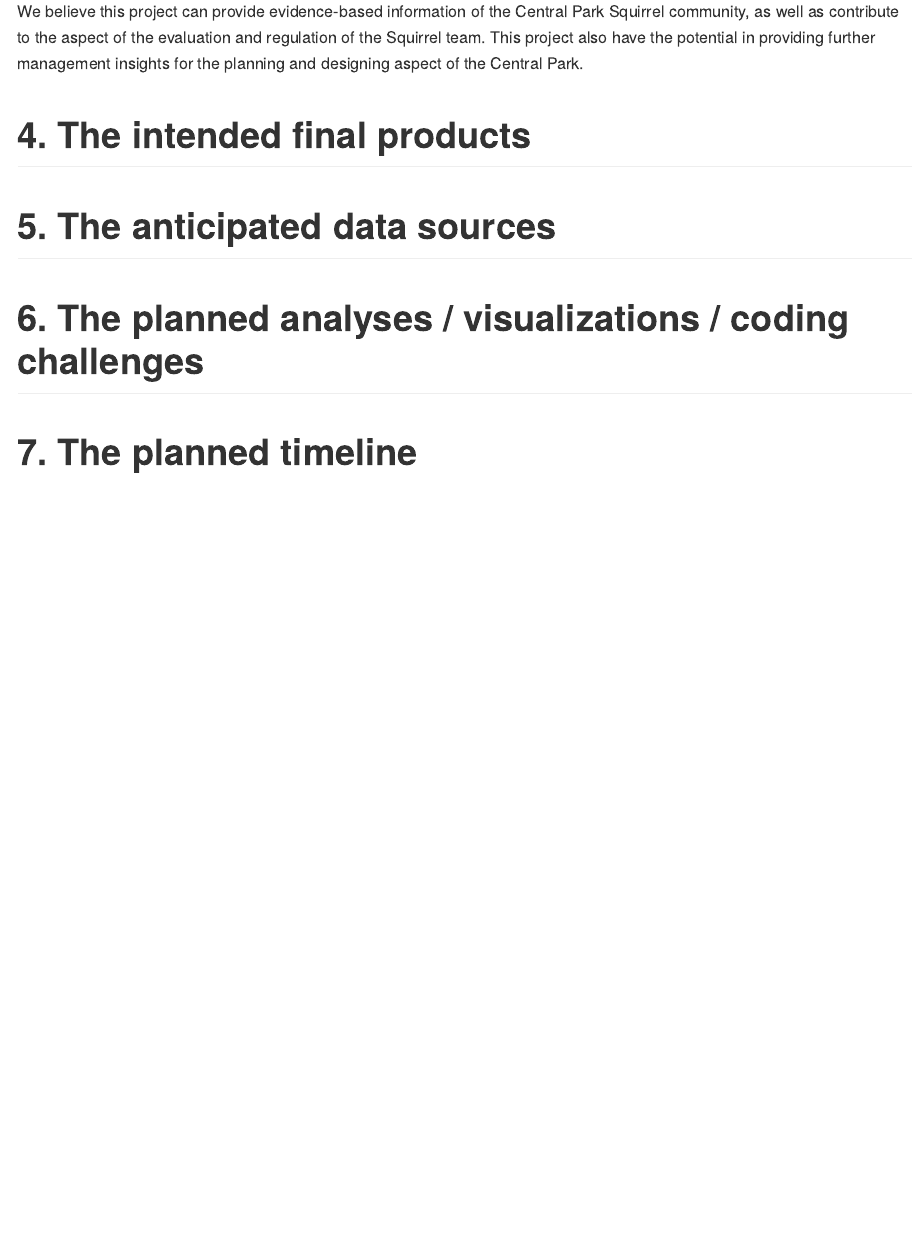
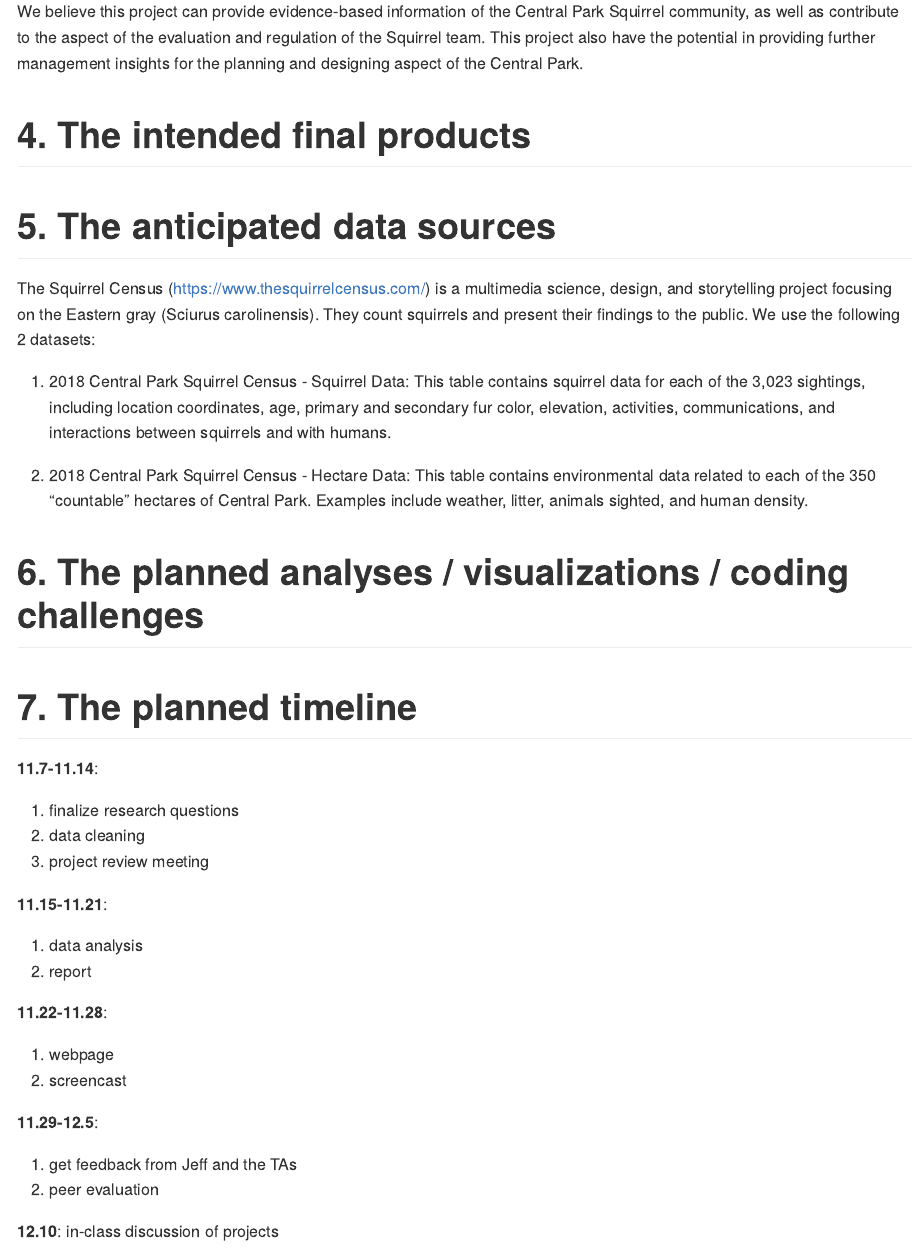
Before and after one commit to xinran-luo/final, an R Markdown document (final.Rmd): the page in a window 1100 px wide, from 730 px down. Rendered offline with R 4.5, knitr and Pandoc, with nearby package versions.

Commit message:
timeline and data sources

```diff
--- a/final.Rmd
+++ b/final.Rmd
@@ -34,10 +34,38 @@
 
 
 # 5. The anticipated data sources
+The Squirrel Census (https://www.thesquirrelcensus.com/) is a multimedia science, design, and storytelling project focusing on the Eastern gray (Sciurus carolinensis). They count squirrels and present their findings to the public. We use the following 2 datasets:
 
+1. 2018 Central Park Squirrel Census - Squirrel Data:
+This table contains squirrel data for each of the 3,023 sightings, including location coordinates, age, primary and secondary fur color, elevation, activities, communications, and interactions between squirrels and with humans.
+
+2. 2018 Central Park Squirrel Census - Hectare Data:
+This table contains environmental data related to each of the 350 “countable” hectares of Central Park. Examples include weather, litter, animals sighted, and human density.
 
 
 # 6. The planned analyses / visualizations / coding challenges
 
 
 # 7. The planned timeline
+**11.7-11.14**:
+
+1. finalize research questions
+2. data cleaning
+3. project review meeting
+
+**11.15-11.21**:
+
+1. data analysis
+2. report
+
+**11.22-11.28**:
+
+1. webpage
+2. screencast
+
+**11.29-12.5**:
+
+1. get feedback from Jeff and the TAs
+2. peer evaluation
+
+**12.10**: in-class discussion of projects
```
Also changed, not shown: UrbanParkRangerAnimalConditionResponse_DataDictionary_20181107.xlsx (added), final.md.
